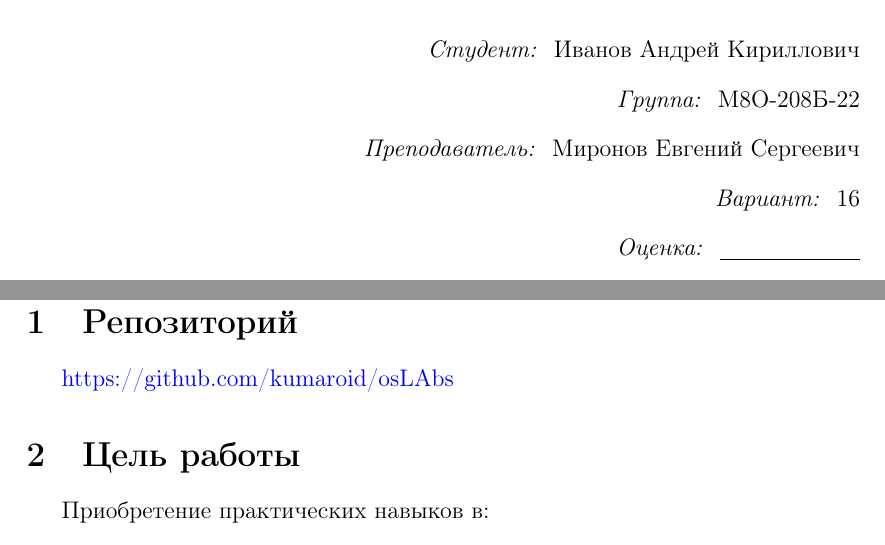
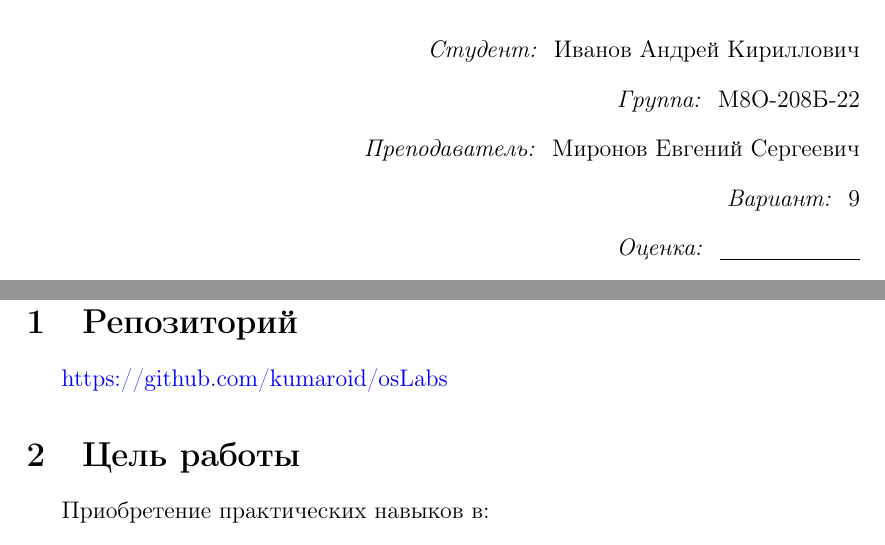
Before and after one commit to kumaroid/osLabs, a LaTeX document (lab4/doc/report.tex): two parts of pages 1 and 3 of 10, joined at a grey line, cut so that both start at the same text. Compiled offline with pdfLaTeX.

Commit message:
Update report.tex

```diff
--- a/lab4/doc/report.tex
+++ b/lab4/doc/report.tex
@@ -72,7 +72,7 @@
 	\textit{Преподаватель: } Миронов Евгений Сергеевич
 
 	\vspace{2ex}
-	\textit{Вариант: } 16
+	\textit{Вариант: } 9
 
 	\vspace{2ex}
 	\textit{Оценка: } \underline{\quad\quad\quad\quad\quad\quad}
@@ -100,7 +100,7 @@
 \endgroup
 
 \section{Репозиторий}
-\href{https://github.com/kumaroid/osLabs}{https://github.com/kumaroid/osLAbs}
+\href{https://github.com/kumaroid/osLabs}{https://github.com/kumaroid/osLabs}
 
 \section{Цель работы}
 Приобретение практических навыков в:
```
